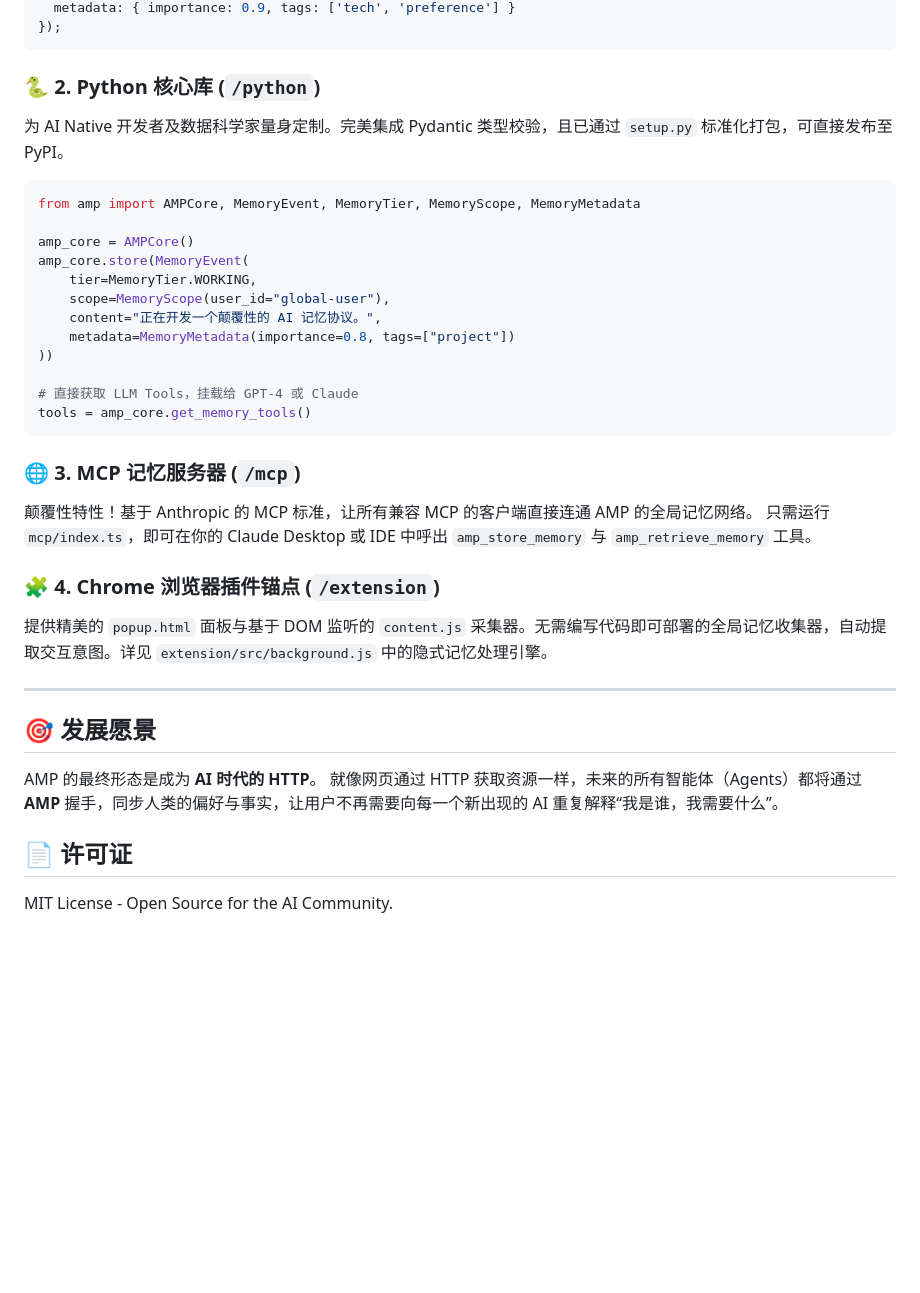
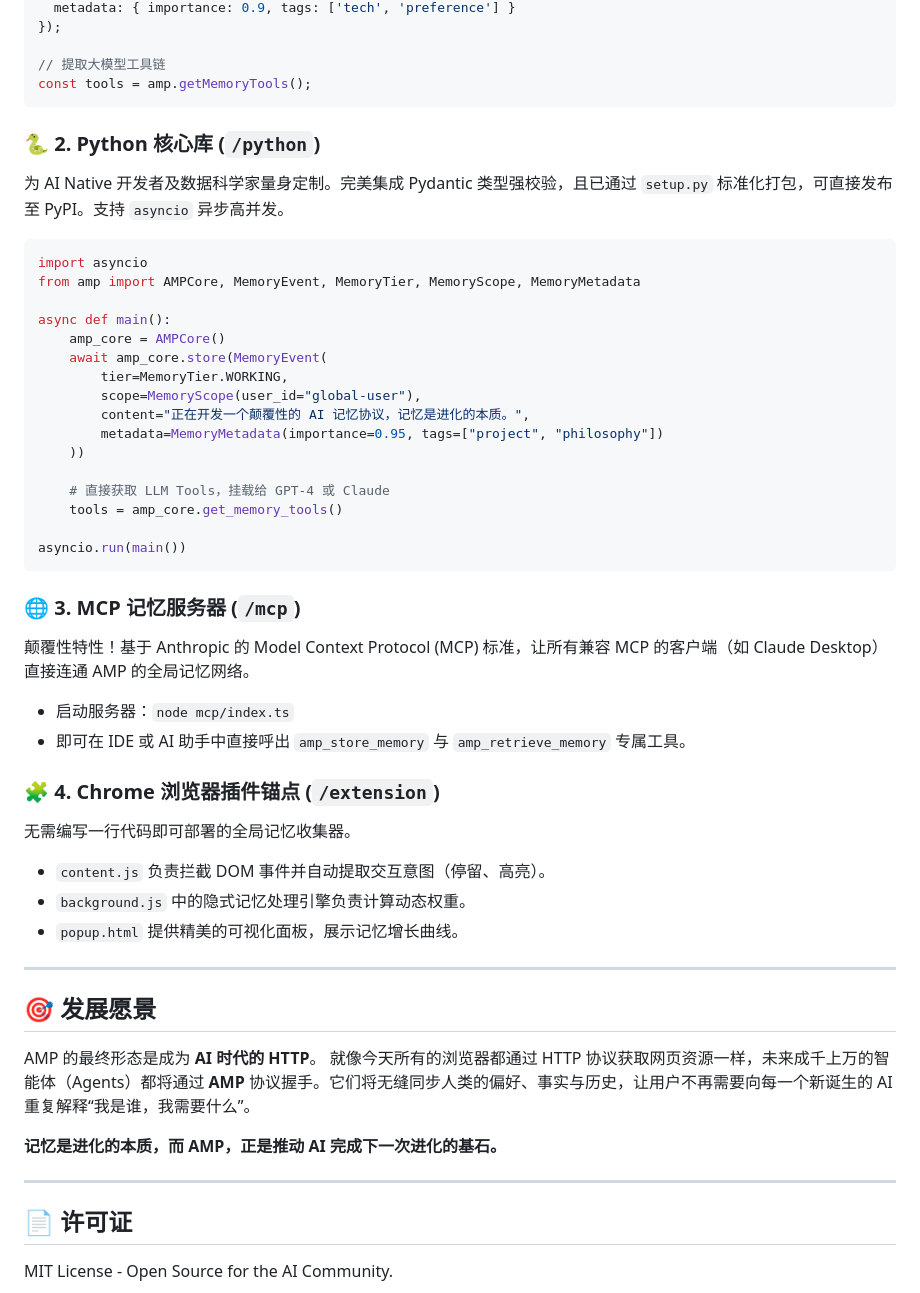
Before and after one commit to ai-nurmamat/AMP, a Markdown page: README.md, the part around one of its changes. Drawn GitHub-style; blank space fills up the shorter version.

Commit message:
feat: 你好
Co-authored-by: traeagent <traeagent@users.noreply.github.com>

````diff
--- a/README.md
+++ b/README.md
@@ -45,37 +60,52 @@ await amp.store({
   metadata: { importance: 0.9, tags: ['tech', 'preference'] }
 });
+
+// 提取大模型工具链
+const tools = amp.getMemoryTools();
 ```
 
 ### 🐍 2. Python 核心库 (`/python`)
-为 AI Native 开发者及数据科学家量身定制。完美集成 Pydantic 类型校验，且已通过 `setup.py` 标准化打包，可直接发布至 PyPI。
+为 AI Native 开发者及数据科学家量身定制。完美集成 Pydantic 类型强校验，且已通过 `setup.py` 标准化打包，可直接发布至 PyPI。支持 `asyncio` 异步高并发。
 ```python
+import asyncio
 from amp import AMPCore, MemoryEvent, MemoryTier, MemoryScope, MemoryMetadata
 
-amp_core = AMPCore()
-amp_core.store(MemoryEvent(
-    tier=MemoryTier.WORKING,
-    scope=MemoryScope(user_id="global-user"),
-    content="正在开发一个颠覆性的 AI 记忆协议。",
-    metadata=MemoryMetadata(importance=0.8, tags=["project"])
-))
+async def main():
+    amp_core = AMPCore()
+    await amp_core.store(MemoryEvent(
+        tier=MemoryTier.WORKING,
+        scope=MemoryScope(user_id="global-user"),
+        content="正在开发一个颠覆性的 AI 记忆协议，记忆是进化的本质。",
+        metadata=MemoryMetadata(importance=0.95, tags=["project", "philosophy"])
+    ))
 
-# 直接获取 LLM Tools，挂载给 GPT-4 或 Claude
-tools = amp_core.get_memory_tools()
+    # 直接获取 LLM Tools，挂载给 GPT-4 或 Claude
+    tools = amp_core.get_memory_tools()
+
+asyncio.run(main())
 ```
 
 ### 🌐 3. MCP 记忆服务器 (`/mcp`)
-颠覆性特性！基于 Anthropic 的 MCP 标准，让所有兼容 MCP 的客户端直接连通 AMP 的全局记忆网络。
-只需运行 `mcp/index.ts`，即可在你的 Claude Desktop 或 IDE 中呼出 `amp_store_memory` 与 `amp_retrieve_memory` 工具。
+颠覆性特性！基于 Anthropic 的 Model Context Protocol (MCP) 标准，让所有兼容 MCP 的客户端（如 Claude Desktop）直接连通 AMP 的全局记忆网络。
+- 启动服务器：`node mcp/index.ts`
+- 即可在 IDE 或 AI 助手中直接呼出 `amp_store_memory` 与 `amp_retrieve_memory` 专属工具。
 
 ### 🧩 4. Chrome 浏览器插件锚点 (`/extension`)
-提供精美的 `popup.html` 面板与基于 DOM 监听的 `content.js` 采集器。无需编写代码即可部署的全局记忆收集器，自动提取交互意图。详见 `extension/src/background.js` 中的隐式记忆处理引擎。
+无需编写一行代码即可部署的全局记忆收集器。
+- `content.js` 负责拦截 DOM 事件并自动提取交互意图（停留、高亮）。
+- `background.js` 中的隐式记忆处理引擎负责计算动态权重。
+- `popup.html` 提供精美的可视化面板，展示记忆增长曲线。
 
 ---
 
 ## 🎯 发展愿景
 
 AMP 的最终形态是成为 **AI 时代的 HTTP**。
-就像网页通过 HTTP 获取资源一样，未来的所有智能体（Agents）都将通过 **AMP** 握手，同步人类的偏好与事实，让用户不再需要向每一个新出现的 AI 重复解释“我是谁，我需要什么”。
+就像今天所有的浏览器都通过 HTTP 协议获取网页资源一样，未来成千上万的智能体（Agents）都将通过 **AMP** 协议握手。它们将无缝同步人类的偏好、事实与历史，让用户不再需要向每一个新诞生的 AI 重复解释“我是谁，我需要什么”。
+
+**记忆是进化的本质，而 AMP，正是推动 AI 完成下一次进化的基石。**
+
+---
 
 ## 📄 许可证
 
````
Also changed, not shown: other parts of README.md (+32 -17 lines).
